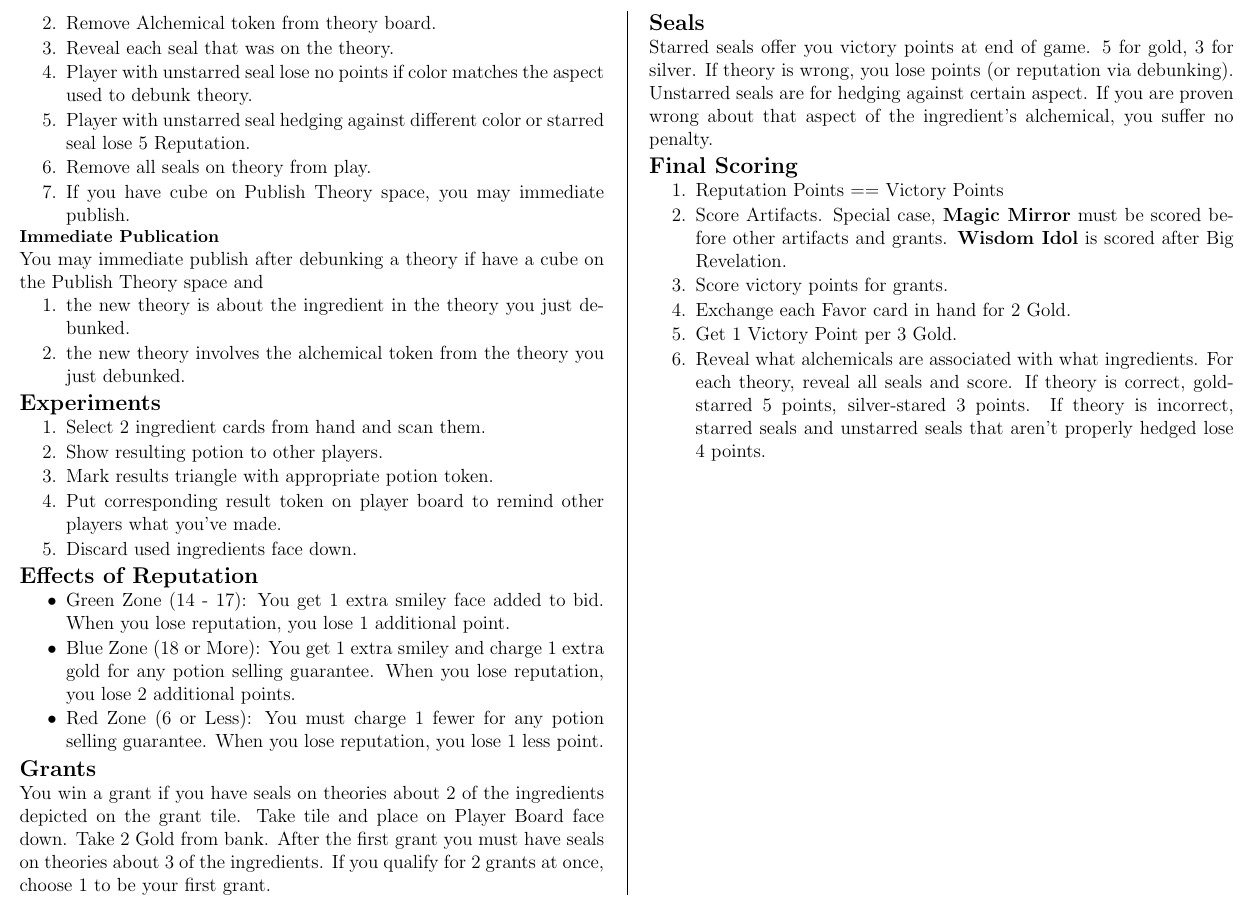
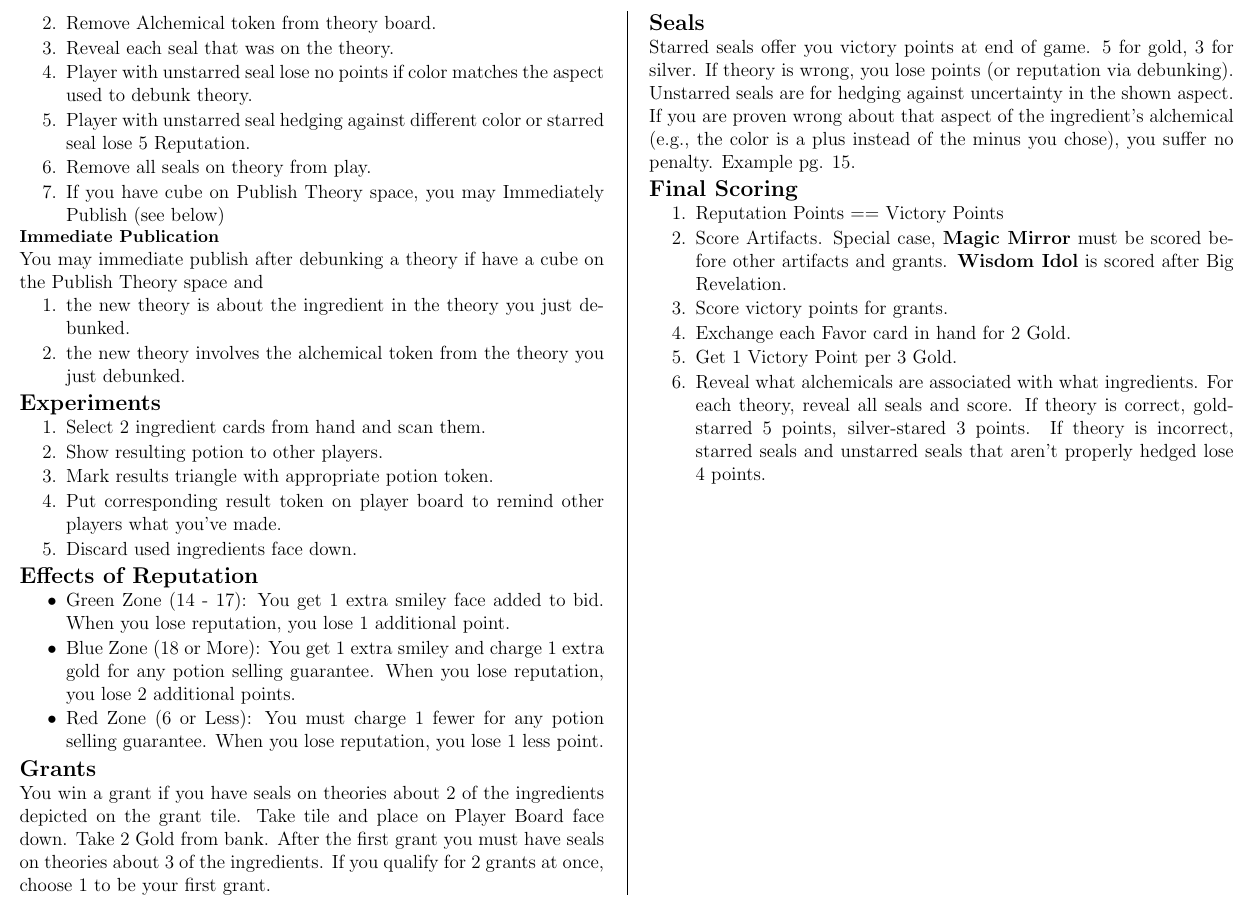
Before and after one commit to MJJoyce/GameSummarySheets, a LaTeX document (Alchemists/Alchemists.tex): part of page 3 of 3, cut so that both start at the same text. Compiled offline with pdfLaTeX.

Commit message:
Seals and Immediate Publish clarifications

```diff
--- a/Alchemists/Alchemists.tex
+++ b/Alchemists/Alchemists.tex
@@ -176,7 +176,7 @@ Resulting potion during debunk should be able to debunk at least one theory or d
     \item Player with unstarred seal lose no points if color matches the aspect used to debunk theory.
     \item Player with unstarred seal hedging against different color or starred seal lose 5 Reputation.
     \item Remove all seals on theory from play.
-    \item If you have cube on Publish Theory space, you may immediate publish.
+    \item If you have cube on Publish Theory space, you may Immediately Publish (see below)
 \end{enumerateCustom}
 
 \subsubsection*{Immediate Publication}
@@ -207,7 +207,7 @@ You may immediate publish after debunking a theory if have a cube on the Publish
 You win a grant if you have seals on theories about 2 of the ingredients depicted on the grant tile. Take tile and place on Player Board face down. Take 2 Gold from bank. After the first grant you must have seals on theories about 3 of the ingredients. If you qualify for 2 grants at once, choose 1 to be your first grant.
 
 \section*{Seals}
-Starred seals offer you victory points at end of game. 5 for gold, 3 for silver. If theory is wrong, you lose points (or reputation via debunking). Unstarred seals are for hedging against certain aspect. If you are proven wrong about that aspect of the ingredient's alchemical, you suffer no penalty.
+Starred seals offer you victory points at end of game. 5 for gold, 3 for silver. If theory is wrong, you lose points (or reputation via debunking). Unstarred seals are for hedging against uncertainty in the shown aspect. If you are proven wrong about that aspect of the ingredient's alchemical (e.g., the color is a plus instead of the minus you chose), you suffer no penalty. Example pg. 15.
 
 \section*{Final Scoring}
 \begin{enumerateCustom}
```
Also changed, not shown: Alchemists/Alchemists.pdf.
